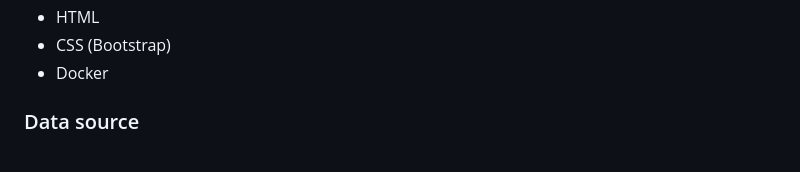
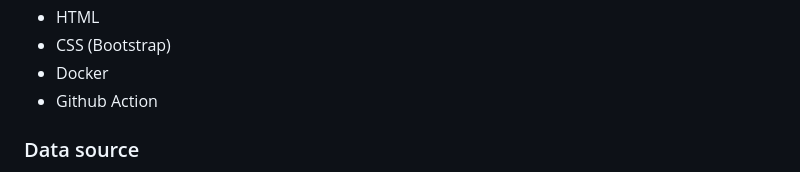
Before and after one commit to LeoUtas/bird_classification_flask_backend, a Markdown page: README.md, the part around the change. Drawn GitHub-style.

Commit message:
revise README.md

```diff
--- a/README.md
+++ b/README.md
@@ -40,6 +40,7 @@ The application documentation of <a href="https://www.tensorflow.org/api_docs/py
 -   HTML
 -   CSS (Bootstrap)
 -   Docker
+-   Github Action
 
 ### Data source
 
```
